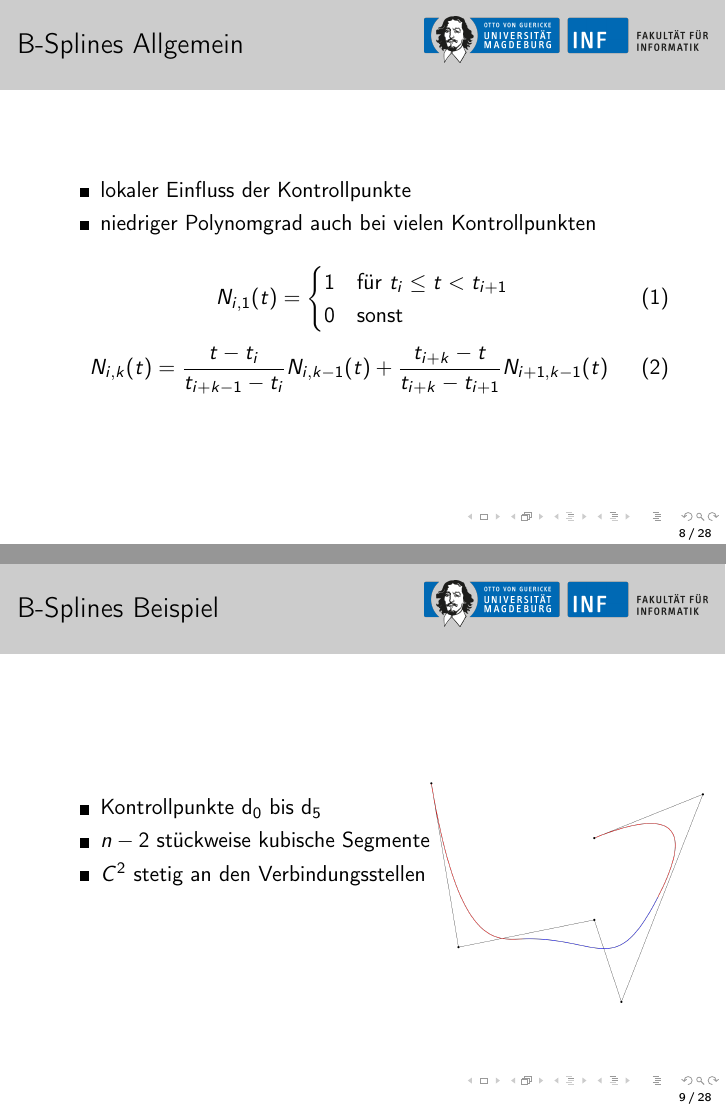
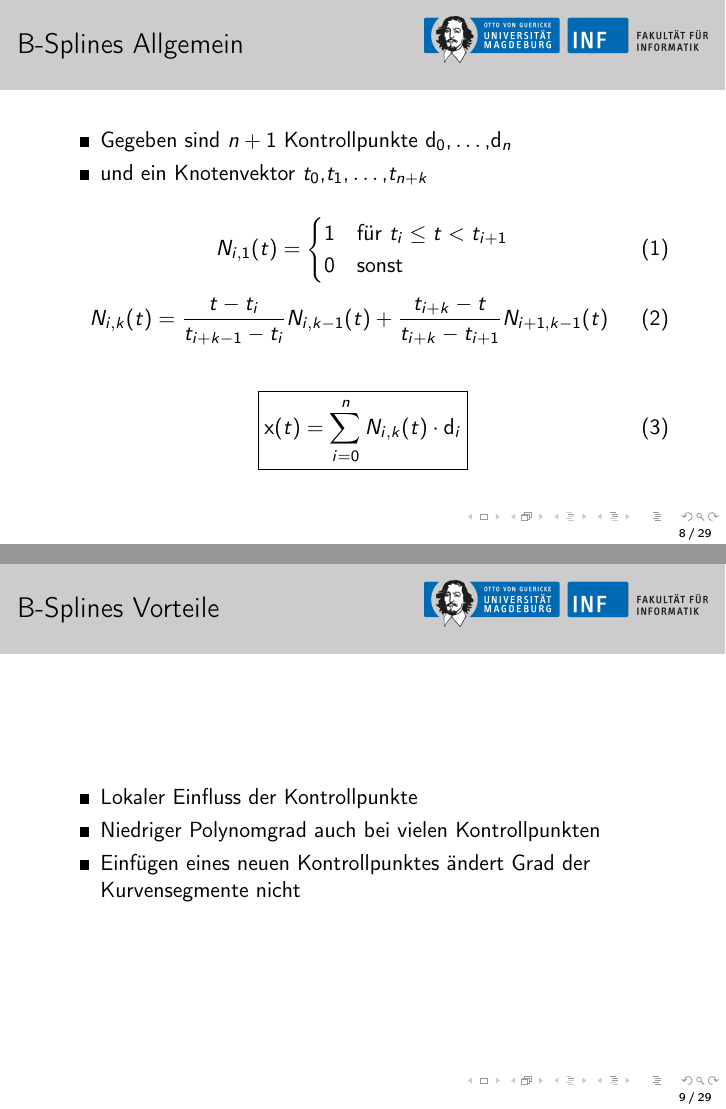
Before and after one commit to 00Zetti/GraphViz, LaTeX slides (GraphViz/doc/presentation.tex): pages 8 and 9 of 28 before the commit and pages 8 and 9 of 29 after it, joined at a grey line. Compiled offline with pdfLaTeX.

Commit message:
Last minor improvements on B-Spline section

```diff
--- a/GraphViz/doc/presentation.tex
+++ b/GraphViz/doc/presentation.tex
@@ -105,11 +105,12 @@ Visualization of Adjacency Relations in Hierarchical Data
 \end{frame}
 
 \subsection{B-Splines}
+
 \begin{frame}
 \frametitle{B-Splines Allgemein}
 \begin{itemize}
-\item lokaler Einfluss der Kontrollpunkte
-\item niedriger Polynomgrad auch bei vielen Kontrollpunkten
+\item Gegeben sind $n+1$ Kontrollpunkte $\mathbf{d}_0 \text{,}\dots\text{,} \mathbf{d}_n$
+\item und ein Knotenvektor $t_0\text{,} t_1\text{,} \dots \text{,} t_{n+k}$
 \end{itemize}
 \bigskip
 \begin{equation}
@@ -121,17 +122,32 @@ N_{i,1}(t) = \begin{cases}
 \begin{equation}
 N_{i,k}(t) = \frac{t - t_{i}}{t_{i+k-1} - t_{i}}N_{i,k-1}(t) + \frac{t_{i+k} - t}{t_{i+k} - t_{i+1}}N_{i+1,k-1}(t)
 \end{equation}
+\bigskip
+\begin{equation}
+\boxed{\mathbf{x}(t) = \sum_{i = 0}^{n} N_{i,k}(t) \cdot \mathbf{d}_{i}}
+\end{equation}
+
+\end{frame}
+
+
+\begin{frame}
+\frametitle{B-Splines Vorteile}
+\begin{itemize}
+\item Lokaler Einfluss der Kontrollpunkte
+\item Niedriger Polynomgrad auch bei vielen Kontrollpunkten
+\item Einfügen eines neuen Kontrollpunktes ändert Grad der Kurvensegmente nicht
+\end{itemize}
 \end{frame}
 
 \begin{frame}
 \frametitle{B-Splines Beispiel}
 \begin{itemize}
 \item Kontrollpunkte $\mathbf{d}_0 \text{ bis } \mathbf{d}_5$
-\item $n - 2$ stückweise kubische Segmente
-\item $C^2$ stetig an den Verbindungsstellen
+\item $n - 2$ Teilkurven
+\item jeweils stückweise kubisch
 \end{itemize}
-\begin{textblock*}{100mm}(6.5cm,-2cm)
-\includegraphics[width=0.5\linewidth]{./B-spline_curve.png}
+\begin{textblock*}{100mm}(5.5cm,-2cm)
+\includegraphics[width=0.6\linewidth]{./B-spline_curve.png}
 \end{textblock*}
 \end{frame}
 
```
Also changed, not shown: 2 other files.
